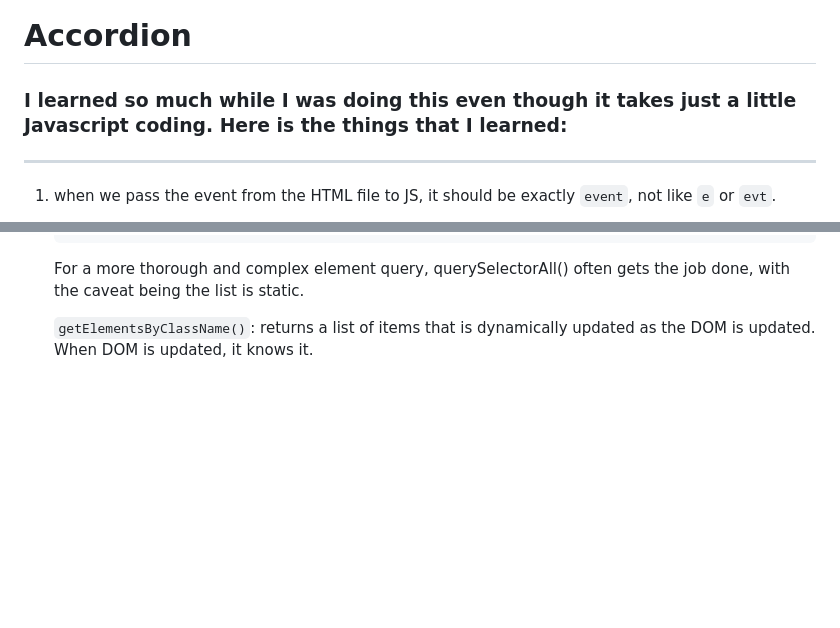
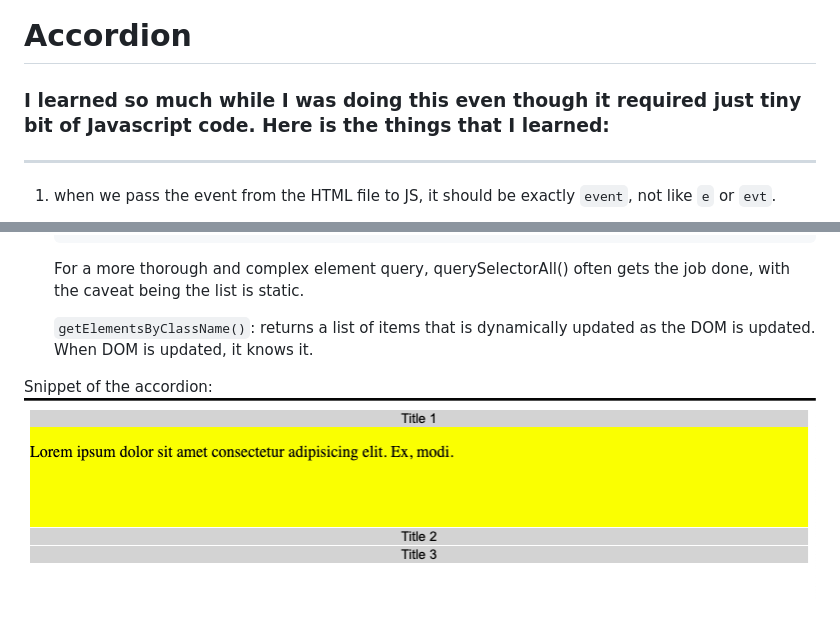
Before and after one commit to jungwonOh0920/vanillaJS, a Markdown page: accordion/note.md, 2 parts joined by grey strips. Rendered like a GitHub page; pictures changed too: accordion/accordion.png (added); blank space fills up the shorter version.

Commit message:
added an image

```diff
--- a/accordion/note.md
+++ b/accordion/note.md
@@ -1,5 +1,5 @@
 # Accordion
-### I learned so much while I was doing this even though it takes just a little Javascript coding. Here is the things that I learned:
+### I learned so much while I was doing this even though it required just tiny bit of Javascript code. Here is the things that I learned:
 ---
 1. when we pass the event from the HTML file to JS, it should be exactly `event`, not like `e` or `evt`.
 
@@ -36,3 +36,6 @@ Ex)
     For a more thorough and complex element query, querySelectorAll() often gets the job done, with the caveat being the list is static.<br>
 
     `getElementsByClassName()`: returns a list of items that is dynamically updated as the DOM is updated. When DOM is updated, it knows it.
+
+Snippet of the accordion:
+<img src='./accordion.png'>
```
